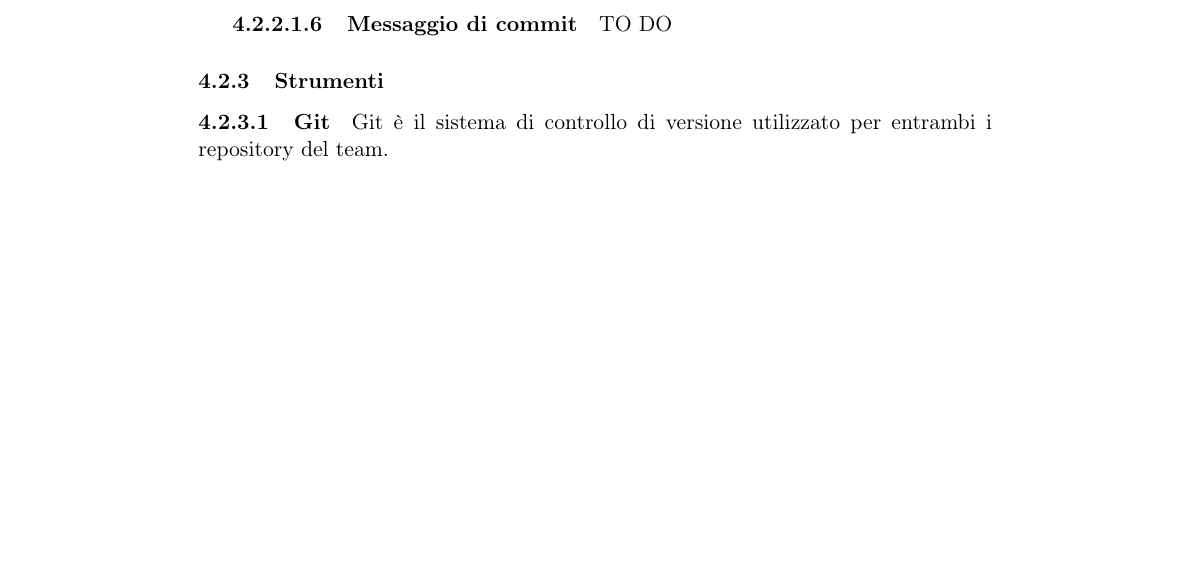
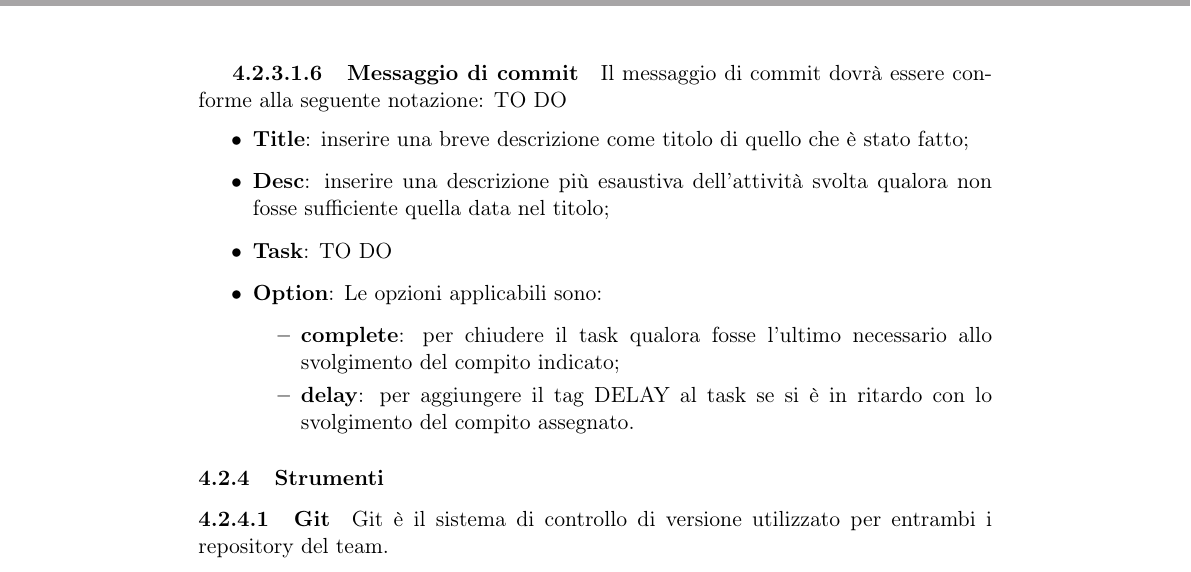
Before and after one commit to FIUP/Documentation-BDSM-App, a LaTeX document (documenti/norme_di_progetto/norme_di_progetto.tex, which reads documenti/norme_di_progetto/content/processi_organizzativi.tex): part of page 18 of 19 before the commit and part of page 19 of 19 after it, cut at the place of the change, the shorter picture padded with empty space. Compiled offline with pdfLaTeX.

```diff
--- a/documenti/norme_di_progetto/content/processi_organizzativi.tex
+++ b/documenti/norme_di_progetto/content/processi_organizzativi.tex
@@ -174,8 +185,19 @@
 					Ogni membro del gruppo dovrà leggere l'articolo e applicarlo secondo le norme di denominazione dei branch presenti in esso.
 
 				\subparagraph{Messaggio di commit} \label{sec:messaggio_di_commit}
+				Il messaggio di commit dovrà essere conforme alla seguente notazione:
 				TO DO
+					\begin{itemize}
+						\item \textbf{Title}: inserire una breve descrizione come titolo di quello che è stato fatto;
+						\item \textbf{Desc}: inserire una descrizione più esaustiva dell'attività svolta qualora non fosse sufficiente quella data nel titolo;
+						\item \textbf{Task}: TO DO
+						\item \textbf{Option}: Le opzioni applicabili sono:
+							\begin{itemize}
+								\item \textbf{complete}: per chiudere il task qualora fosse l'ultimo necessario allo svolgimento del compito indicato;
+								\item \textbf{delay}: per aggiungere il tag DELAY al task se si è in ritardo con lo svolgimento del compito assegnato.
+							\end{itemize}
 
+					\end{itemize}
 
 
 
```
Also changed, not shown: documenti/norme_di_progetto/content/processi_organizzativi.tex (13 more changed lines).
